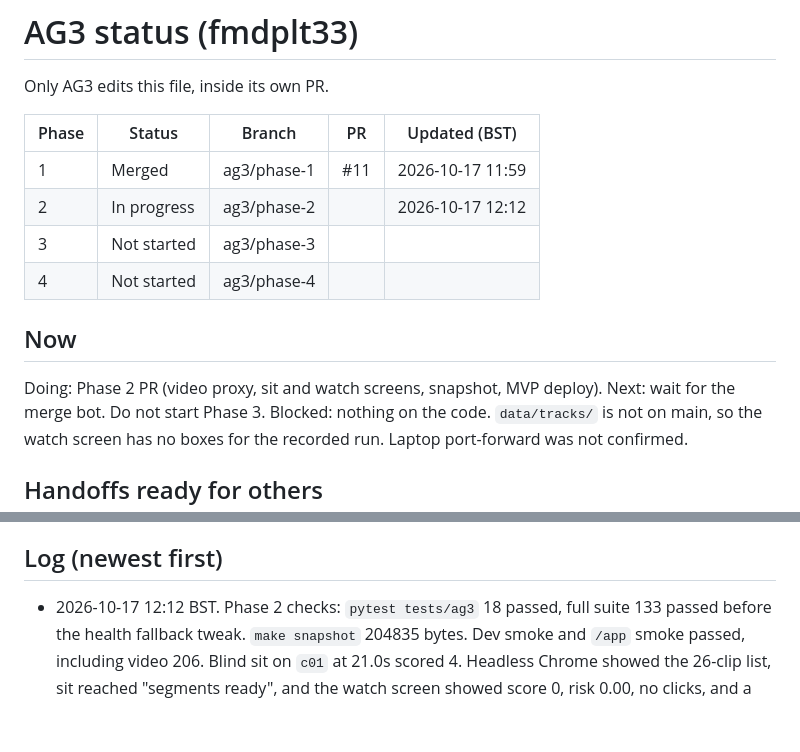
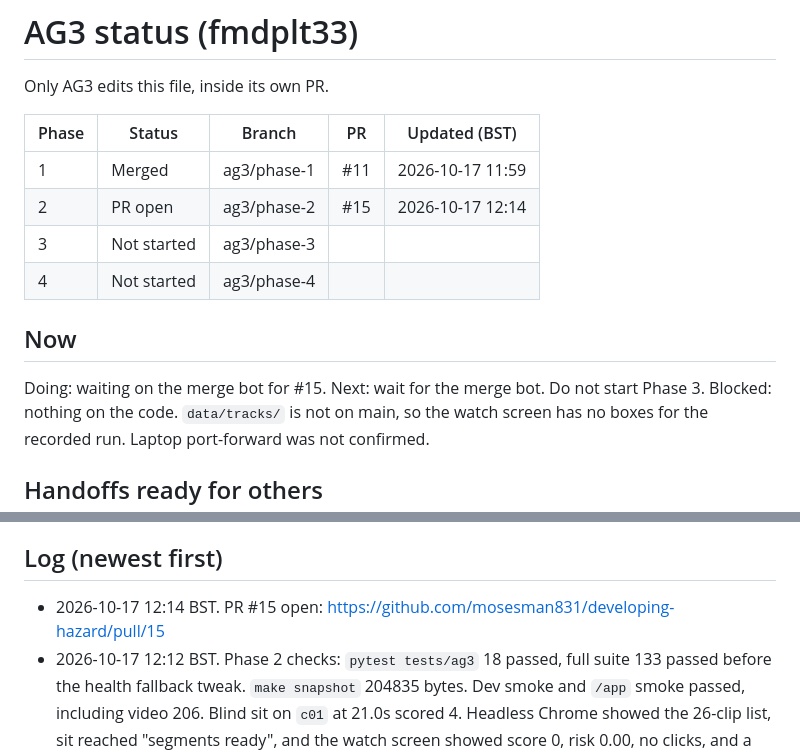
Before and after one commit to mosesman831/developing-hazard, a Markdown page: status/ag3.md, 2 parts joined by grey strips. GitHub-like rendering; blank space fills up the shorter version.

Commit message:
Record Phase 2 PR number on the AG3 checklist rows.
Co-authored-by: Cursor <cursoragent@cursor.com>

```diff
--- a/status/ag3.md
+++ b/status/ag3.md
@@ -5,13 +5,13 @@ Only AG3 edits this file, inside its own PR.
 | Phase | Status | Branch | PR | Updated (BST) |
 |---|---|---|---|---|
 | 1 | Merged | ag3/phase-1 | #11 | 2026-10-17 11:59 |
-| 2 | In progress | ag3/phase-2 | | 2026-10-17 12:12 |
+| 2 | PR open | ag3/phase-2 | #15 | 2026-10-17 12:14 |
 | 3 | Not started | ag3/phase-3 | | |
 | 4 | Not started | ag3/phase-4 | | |
 
 ## Now
 
-Doing: Phase 2 PR (video proxy, sit and watch screens, snapshot, MVP deploy).
+Doing: waiting on the merge bot for #15.
 Next: wait for the merge bot. Do not start Phase 3.
 Blocked: nothing on the code. `data/tracks/` is not on main, so the watch screen has no boxes for the recorded run. Laptop port-forward was not confirmed.
 
@@ -40,6 +40,7 @@ A segment does play from inside the pod via the in-cluster backend.
 
 ## Log (newest first)
 
+- 2026-10-17 12:14 BST. PR #15 open: https://github.com/mosesman831/developing-hazard/pull/15
 - 2026-10-17 12:12 BST. Phase 2 checks: `pytest tests/ag3` 18 passed, full suite 133 passed before the health fallback tweak. `make snapshot` 204835 bytes. Dev smoke and `/app` smoke passed, including video 206. Blind sit on `c01` at 21.0s scored 4. Headless Chrome showed the 26-clip list, sit reached "segments ready", and the watch screen showed score 0, risk 0.00, no clicks, and a window band for the recorded run.
 - 2026-10-17 11:57 BST. PR #11 open: https://github.com/mosesman831/developing-hazard/pull/11
 - 2026-10-17 11:52 BST. Phase 1 checks passed. `make test`: 67 passed. `pytest tests/ag3`: 15 passed. `make serve` on port 8011 returned the home HTML. `scripts/smoke.sh` against `127.0.0.1:8000` ok for `/health`, `/api/health`, `/api/clips`, `/api/leaderboard`. `deploy/deploy.sh` exited 0 after a retry on the ingress (first curl was 503 while endpoints caught up). Past the 10:30 due time.
```
Also changed, not shown: CHECKLIST.md (+9 -9 lines).
